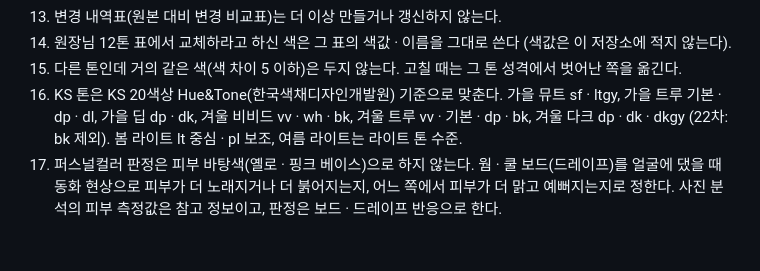
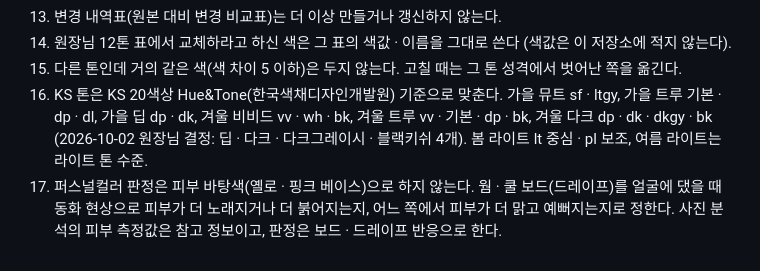
Before and after one commit to sugi2494-ship-it/pbs-child-global, a Markdown page: CLAUDE.md, the part around the change. GitHub-like rendering.

Commit message:
CLAUDE.md: 겨울 다크 KS 톤을 dp · dk · dkgy · bk 4개로 갱신 (원장님 결정)
Co-Authored-By: Claude Opus 5.5 <noreply@anthropic.com>
Claude-Session: https://claude.ai/code/session_01UBfQbBPGSPUPw6zbHtrzDJ

```diff
--- a/CLAUDE.md
+++ b/CLAUDE.md
@@ -25,5 +25,5 @@
 13. 변경 내역표(원본 대비 변경 비교표)는 더 이상 만들거나 갱신하지 않는다.
 14. 원장님 12톤 표에서 교체하라고 하신 색은 그 표의 색값 · 이름을 그대로 쓴다 (색값은 이 저장소에 적지 않는다).
 15. 다른 톤인데 거의 같은 색(색 차이 5 이하)은 두지 않는다. 고칠 때는 그 톤 성격에서 벗어난 쪽을 옮긴다.
-16. KS 톤은 KS 20색상 Hue&Tone(한국색채디자인개발원) 기준으로 맞춘다. 가을 뮤트 sf · ltgy, 가을 트루 기본 · dp · dl, 가을 딥 dp · dk, 겨울 비비드 vv · wh · bk, 겨울 트루 vv · 기본 · dp · bk, 겨울 다크 dp · dk · dkgy (22차: bk 제외). 봄 라이트 lt 중심 · pl 보조, 여름 라이트는 라이트 톤 수준.
+16. KS 톤은 KS 20색상 Hue&Tone(한국색채디자인개발원) 기준으로 맞춘다. 가을 뮤트 sf · ltgy, 가을 트루 기본 · dp · dl, 가을 딥 dp · dk, 겨울 비비드 vv · wh · bk, 겨울 트루 vv · 기본 · dp · bk, 겨울 다크 dp · dk · dkgy · bk (2026-10-02 원장님 결정: 딥 · 다크 · 다크그레이시 · 블랙키쉬 4개). 봄 라이트 lt 중심 · pl 보조, 여름 라이트는 라이트 톤 수준.
 17. 퍼스널컬러 판정은 피부 바탕색(옐로 · 핑크 베이스)으로 하지 않는다. 웜 · 쿨 보드(드레이프)를 얼굴에 댔을 때 동화 현상으로 피부가 더 노래지거나 더 붉어지는지, 어느 쪽에서 피부가 더 맑고 예뻐지는지로 정한다. 사진 분석의 피부 측정값은 참고 정보이고, 판정은 보드 · 드레이프 반응으로 한다.
```
